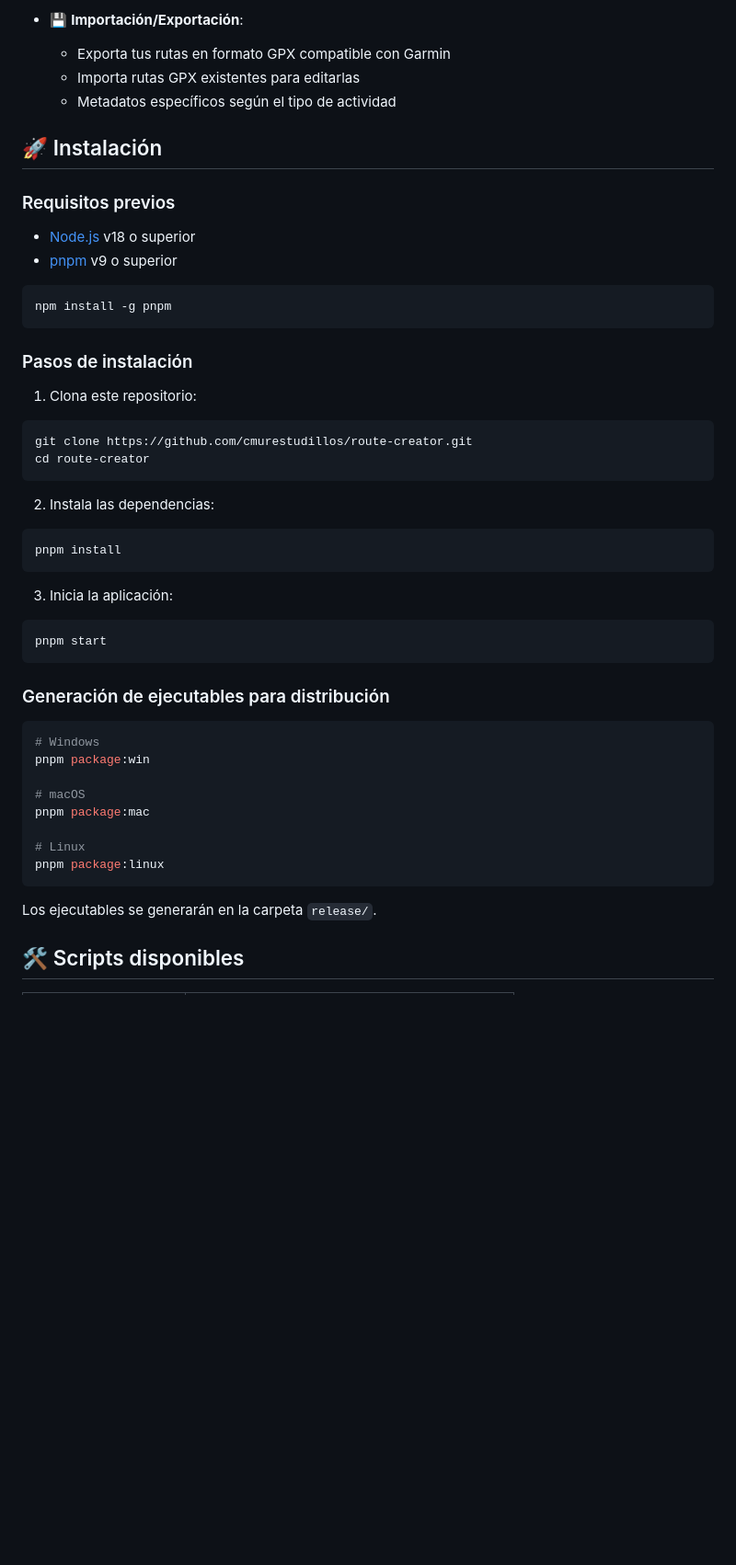
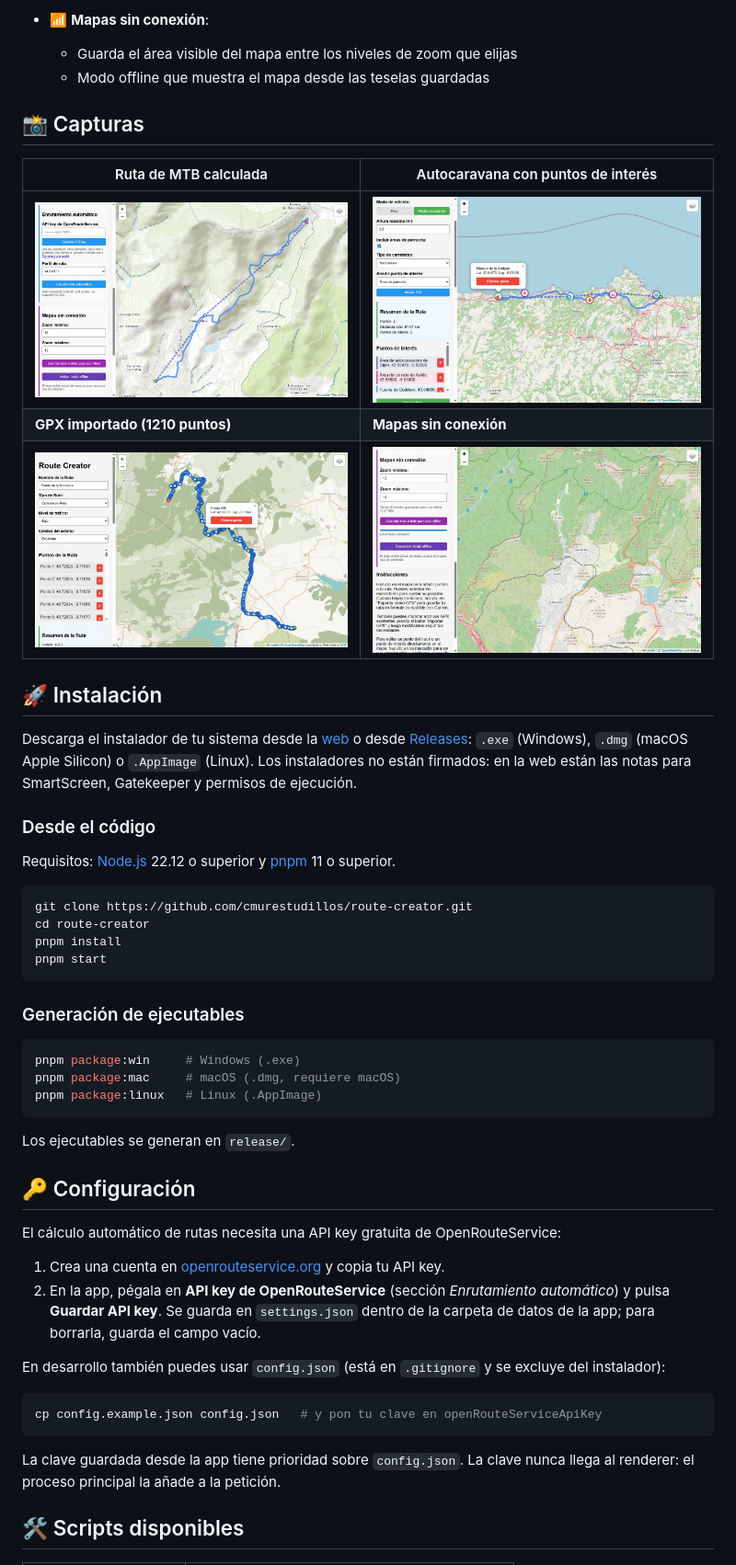
Before and after one commit to cmurestudillos/route-creator, a Markdown page: README.md, the part around one of its changes. Shown at 92% size. GitHub-like rendering; blank space fills up the shorter version.

````diff
--- a/README.md
+++ b/README.md
@@ -36,52 +36,60 @@ RouteCreator es una aplicación de escritorio para crear, editar y gestionar rut
 
-- 💾 **Importación/Exportación**:
-  - Exporta tus rutas en formato GPX compatible con Garmin
-  - Importa rutas GPX existentes para editarlas
-  - Metadatos específicos según el tipo de actividad
+- 📶 **Mapas sin conexión**:
+  - Guarda el área visible del mapa entre los niveles de zoom que elijas
+  - Modo offline que muestra el mapa desde las teselas guardadas
+
+## 📸 Capturas
+
+| Ruta de MTB calculada                                         | Autocaravana con puntos de interés                                         |
+| ------------------------------------------------------------- | -------------------------------------------------------------------------- |
+| ![Ruta de MTB](docs/assets/screenshots/01-ruta-mtb.jpg)       | ![Autocaravana con POIs](docs/assets/screenshots/02-autocaravana-pois.jpg) |
+| **GPX importado (1210 puntos)**                               | **Mapas sin conexión**                                                     |
+| ![GPX importado](docs/assets/screenshots/03-importar-gpx.jpg) | ![Mapas offline](docs/assets/screenshots/04-mapas-offline.jpg)             |
 
 ## 🚀 Instalación
 
-### Requisitos previos
+Descarga el instalador de tu sistema desde la [web](https://cmurestudillos.github.io/route-creator/#/descargas) o desde
+[Releases](https://github.com/cmurestudillos/route-creator/releases): `.exe` (Windows), `.dmg` (macOS Apple Silicon) o
+`.AppImage` (Linux). Los instaladores no están firmados: en la web están las notas para SmartScreen, Gatekeeper y
+permisos de ejecución.
 
-- [Node.js](https://nodejs.org/) v18 o superior
-- [pnpm](https://pnpm.io/) v9 o superior
+### Desde el código
 
-```bash
-npm install -g pnpm
-```
+Requisitos: [Node.js](https://nodejs.org/) 22.12 o superior y [pnpm](https://pnpm.io/) 11 o superior.
 
-### Pasos de instalación
-
-1. Clona este repositorio:
 ```bash
 git clone https://github.com/cmurestudillos/route-creator.git
 cd route-creator
-```
-
-2. Instala las dependencias:
-```bash
 pnpm install
-```
-
-3. Inicia la aplicación:
-```bash
 pnpm start
 ```
 
-### Generación de ejecutables para distribución
+### Generación de ejecutables
 
 ```bash
-# Windows
-pnpm package:win
-
-# macOS
-pnpm package:mac
-
-# Linux
-pnpm package:linux
+pnpm package:win     # Windows (.exe)
+pnpm package:mac     # macOS (.dmg, requiere macOS)
+pnpm package:linux   # Linux (.AppImage)
 ```
 
-Los ejecutables se generarán en la carpeta `release/`.
+Los ejecutables se generan en `release/`.
+
+## 🔑 Configuración
+
+El cálculo automático de rutas necesita una API key gratuita de OpenRouteService:
+
+1. Crea una cuenta en [openrouteservice.org](https://openrouteservice.org/dev/#/signup) y copia tu API key.
+2. En la app, pégala en **API key de OpenRouteService** (sección _Enrutamiento automático_) y pulsa **Guardar API key**.
+   Se guarda en `settings.json` dentro de la carpeta de datos de la app; para borrarla, guarda el campo vacío.
+
+En desarrollo también puedes usar `config.json` (está en `.gitignore` y se excluye del instalador):
+
+```bash
+cp config.example.json config.json   # y pon tu clave en openRouteServiceApiKey
+```
+
+La clave guardada desde la app tiene prioridad sobre `config.json`. La clave nunca llega al renderer: el proceso
+principal la añade a la petición.
 
 ## 🛠️ Scripts disponibles
 
````
Also changed, not shown: other parts of README.md (+95 -67 lines).
